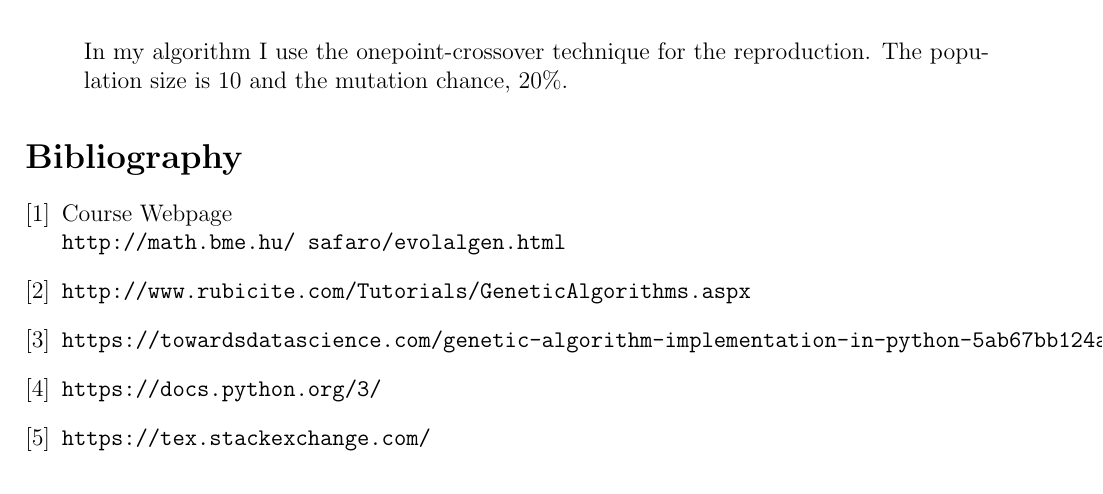
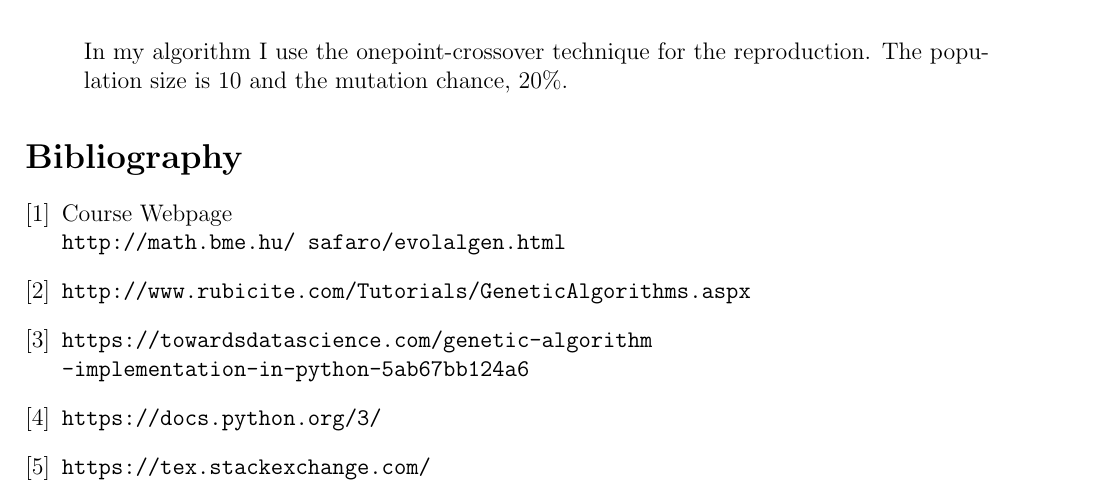
Before and after one commit to csp33/evolutionaryalgorithms, a LaTeX problem sheet (Homework/1/1.tex): part of page 4 of 4, cut so that both start at the same text. Compiled offline with pdfLaTeX.

Commit message:
Fixed typo error

```diff
--- a/Homework/1/1.tex
+++ b/Homework/1/1.tex
@@ -196,7 +196,7 @@ Course Webpage
 \texttt{http://www.rubicite.com/Tutorials/GeneticAlgorithms.aspx}
 
 \bibitem{Webpage2}
-\texttt{https://towardsdatascience.com/genetic-algorithm-implementation-in-python-5ab67bb124a6}
+\texttt{https://towardsdatascience.com/genetic-algorithm\\-implementation-in-python-5ab67bb124a6}
 
 \bibitem{Webpage3}
 \texttt{https://docs.python.org/3/}
```
Also changed, not shown: Homework/1/1.pdf.
